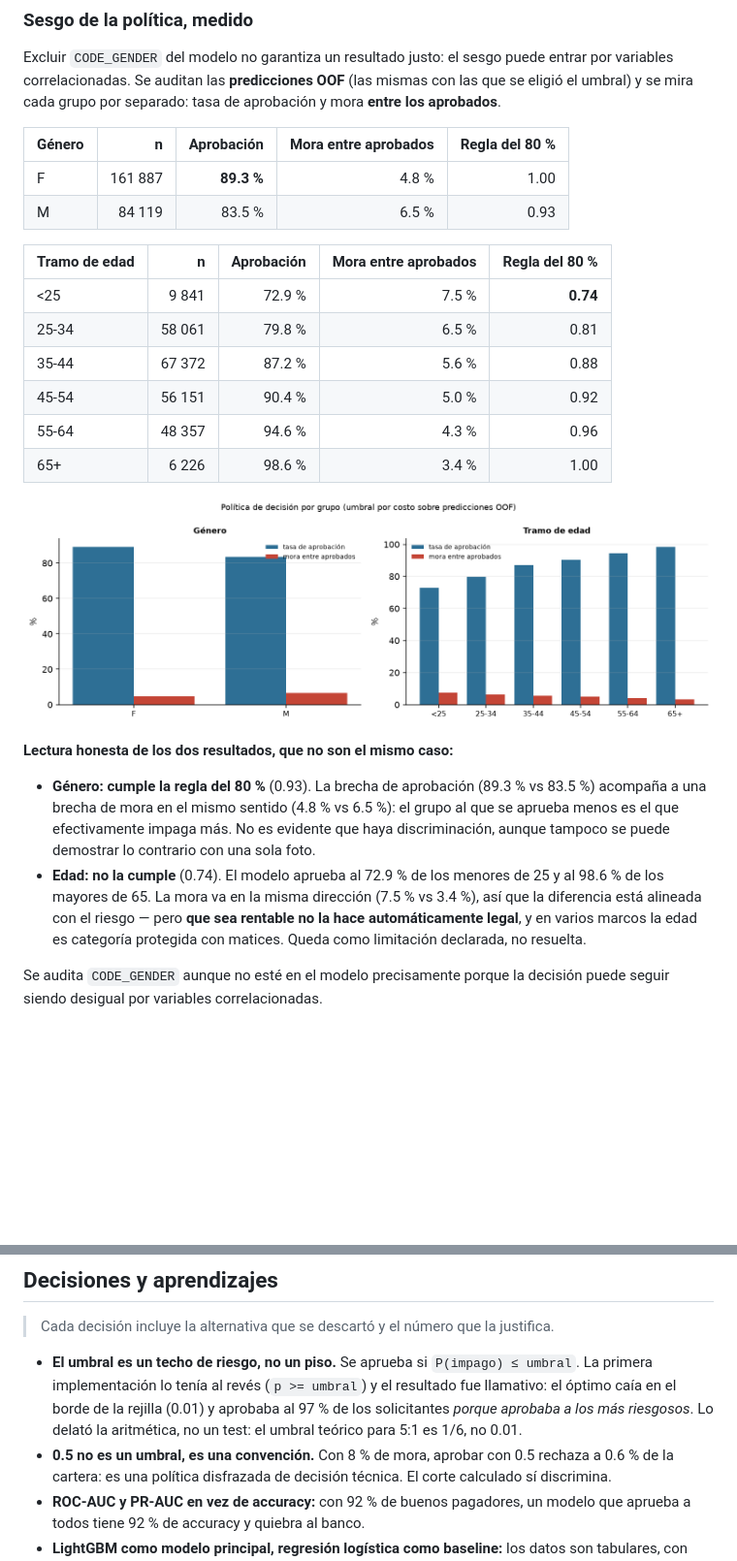
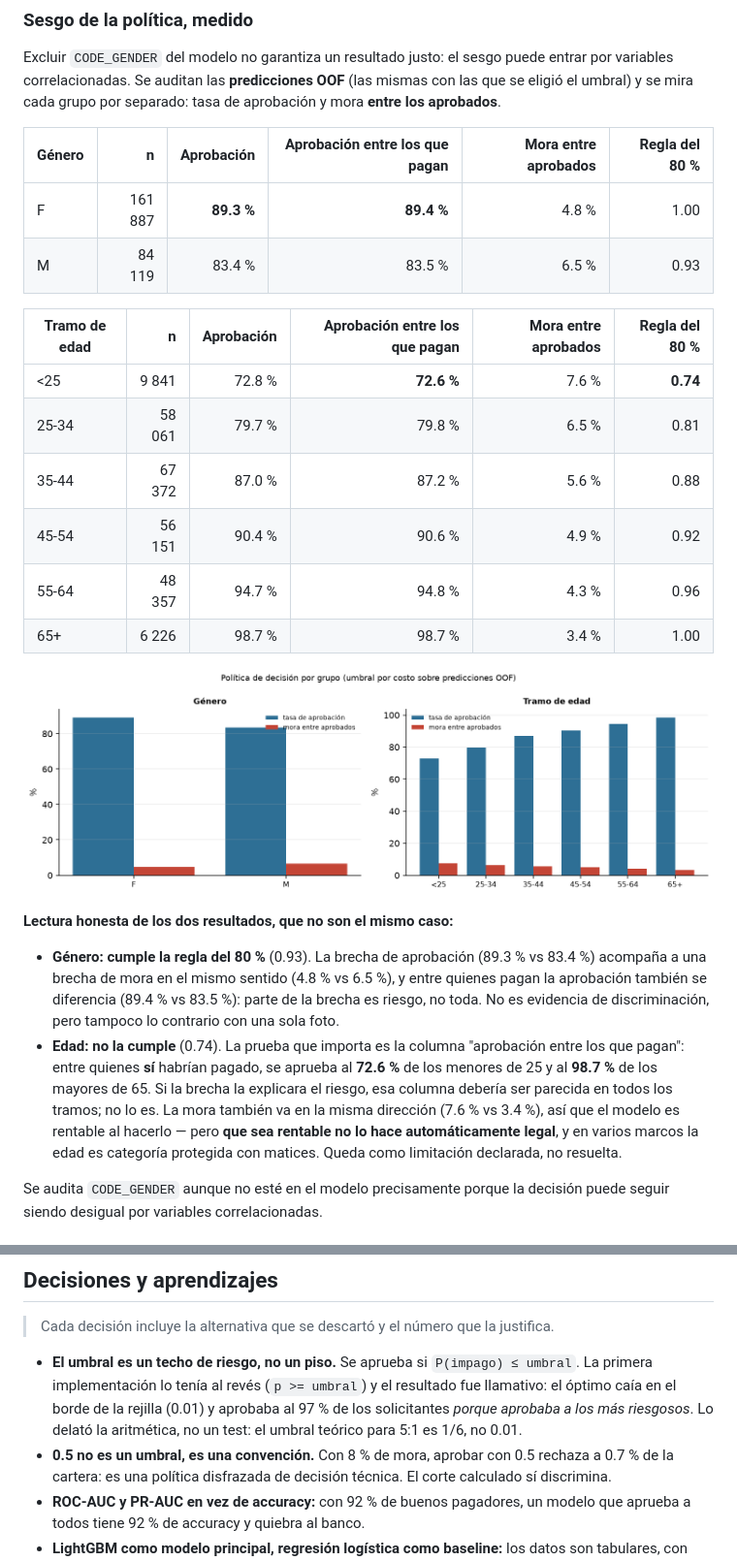
Before and after one commit to leo-dev11/Ayni, a Markdown page: README.md, 2 parts joined by grey strips. Shown at 97% size. GitHub-like rendering; pictures changed too: reports/figures/12_sesgo_decision.png; blank space fills up the shorter version.

Commit message:
consistencia: coste del género, versiones, regla del 80 y sesgo medido

```diff
--- a/README.md
+++ b/README.md
@@ -272,32 +272,35 @@ Excluir `CODE_GENDER` del modelo no garantiza un resultado justo: el sesgo puede
 correlacionadas. Se auditan las **predicciones OOF** (las mismas con las que se eligió el umbral) y se
 mira cada grupo por separado: tasa de aprobación y mora **entre los aprobados**.
 
-| Género | n | Aprobación | Mora entre aprobados | Regla del 80 % |
-|---|---:|---:|---:|---:|
-| F | 161 887 | **89.3 %** | 4.8 % | 1.00 |
-| M | 84 119 | 83.5 % | 6.5 % | 0.93 |
+| Género | n | Aprobación | Aprobación entre los que pagan | Mora entre aprobados | Regla del 80 % |
+|---|---:|---:|---:|---:|---:|
+| F | 161 887 | **89.3 %** | **89.4 %** | 4.8 % | 1.00 |
+| M | 84 119 | 83.4 % | 83.5 % | 6.5 % | 0.93 |
 
-| Tramo de edad | n | Aprobación | Mora entre aprobados | Regla del 80 % |
-|---|---:|---:|---:|---:|
-| <25 | 9 841 | 72.9 % | 7.5 % | **0.74** |
-| 25-34 | 58 061 | 79.8 % | 6.5 % | 0.81 |
-| 35-44 | 67 372 | 87.2 % | 5.6 % | 0.88 |
-| 45-54 | 56 151 | 90.4 % | 5.0 % | 0.92 |
-| 55-64 | 48 357 | 94.6 % | 4.3 % | 0.96 |
-| 65+ | 6 226 | 98.6 % | 3.4 % | 1.00 |
+| Tramo de edad | n | Aprobación | Aprobación entre los que pagan | Mora entre aprobados | Regla del 80 % |
+|---|---:|---:|---:|---:|---:|
+| <25 | 9 841 | 72.8 % | **72.6 %** | 7.6 % | **0.74** |
+| 25-34 | 58 061 | 79.7 % | 79.8 % | 6.5 % | 0.81 |
+| 35-44 | 67 372 | 87.0 % | 87.2 % | 5.6 % | 0.88 |
+| 45-54 | 56 151 | 90.4 % | 90.6 % | 4.9 % | 0.92 |
+| 55-64 | 48 357 | 94.7 % | 94.8 % | 4.3 % | 0.96 |
+| 65+ | 6 226 | 98.7 % | 98.7 % | 3.4 % | 1.00 |
 
 ![Sesgo por grupo](reports/figures/12_sesgo_decision.png)
 
 **Lectura honesta de los dos resultados, que no son el mismo caso:**
 
-- **Género: cumple la regla del 80 %** (0.93). La brecha de aprobación (89.3 % vs 83.5 %)
-  acompaña a una brecha de mora en el mismo sentido (4.8 % vs 6.5 %): el grupo al que se aprueba
-  menos es el que efectivamente impaga más. No es evidente que haya discriminación, aunque tampoco
-  se puede demostrar lo contrario con una sola foto.
-- **Edad: no la cumple** (0.74). El modelo aprueba al 72.9 % de los menores de 25 y al 98.6 % de
-  los mayores de 65. La mora va en la misma dirección (7.5 % vs 3.4 %), así que la diferencia está
-  alineada con el riesgo — pero **que sea rentable no la hace automáticamente legal**, y en varios
-  marcos la edad es categoría protegida con matices. Queda como limitación declarada, no resuelta.
+- **Género: cumple la regla del 80 %** (0.93). La brecha de aprobación (89.3 % vs 83.4 %)
+  acompaña a una brecha de mora en el mismo sentido (4.8 % vs 6.5 %), y entre quienes pagan la
+  aprobación también se diferencia (89.4 % vs 83.5 %): parte de la brecha es riesgo, no toda. No es
+  evidencia de discriminación, pero tampoco lo contrario con una sola foto.
+- **Edad: no la cumple** (0.74). La prueba que importa es la columna "aprobación entre los que
+  pagan": entre quienes **sí** habrían pagado, se aprueba al **72.6 %** de los menores de 25 y al
+  **98.7 %** de los mayores de 65. Si la brecha la explicara el riesgo, esa columna debería ser
+  parecida en todos los tramos; no lo es. La mora también va en la misma dirección (7.6 % vs 3.4 %),
+  así que el modelo es rentable al hacerlo — pero **que sea rentable no lo hace automáticamente
+  legal**, y en varios marcos la edad es categoría protegida con matices. Queda como limitación
+  declarada, no resuelta.
 
 Se audita `CODE_GENDER` aunque no esté en el modelo precisamente porque la decisión puede seguir
 siendo desigual por variables correlacionadas.
@@ -339,7 +342,7 @@ seis figuras en [`reports/figures/`](reports/figures/).
   implementación lo tenía al revés (`p >= umbral`) y el resultado fue llamativo: el óptimo caía en
   el borde de la rejilla (0.01) y aprobaba al 97 % de los solicitantes *porque aprobaba a los más
   riesgosos*. Lo delató la aritmética, no un test: el umbral teórico para 5:1 es 1/6, no 0.01.
-- **0.5 no es un umbral, es una convención.** Con 8 % de mora, aprobar con 0.5 rechaza a 0.6 % de
+- **0.5 no es un umbral, es una convención.** Con 8 % de mora, aprobar con 0.5 rechaza a 0.7 % de
   la cartera: es una política disfrazada de decisión técnica. El corte calculado sí discrimina.
 - **ROC-AUC y PR-AUC en vez de accuracy:** con 92 % de buenos pagadores, un modelo que aprueba a
   todos tiene 92 % de accuracy y quiebra al banco.
```
Also changed, not shown: other parts of README.md (+48 -48 lines), reports/figures/08_costo_vs_umbral.png, reports/figures/09_shap_summary.png, reports/figures/10_shap_local.png, 12 other files.
